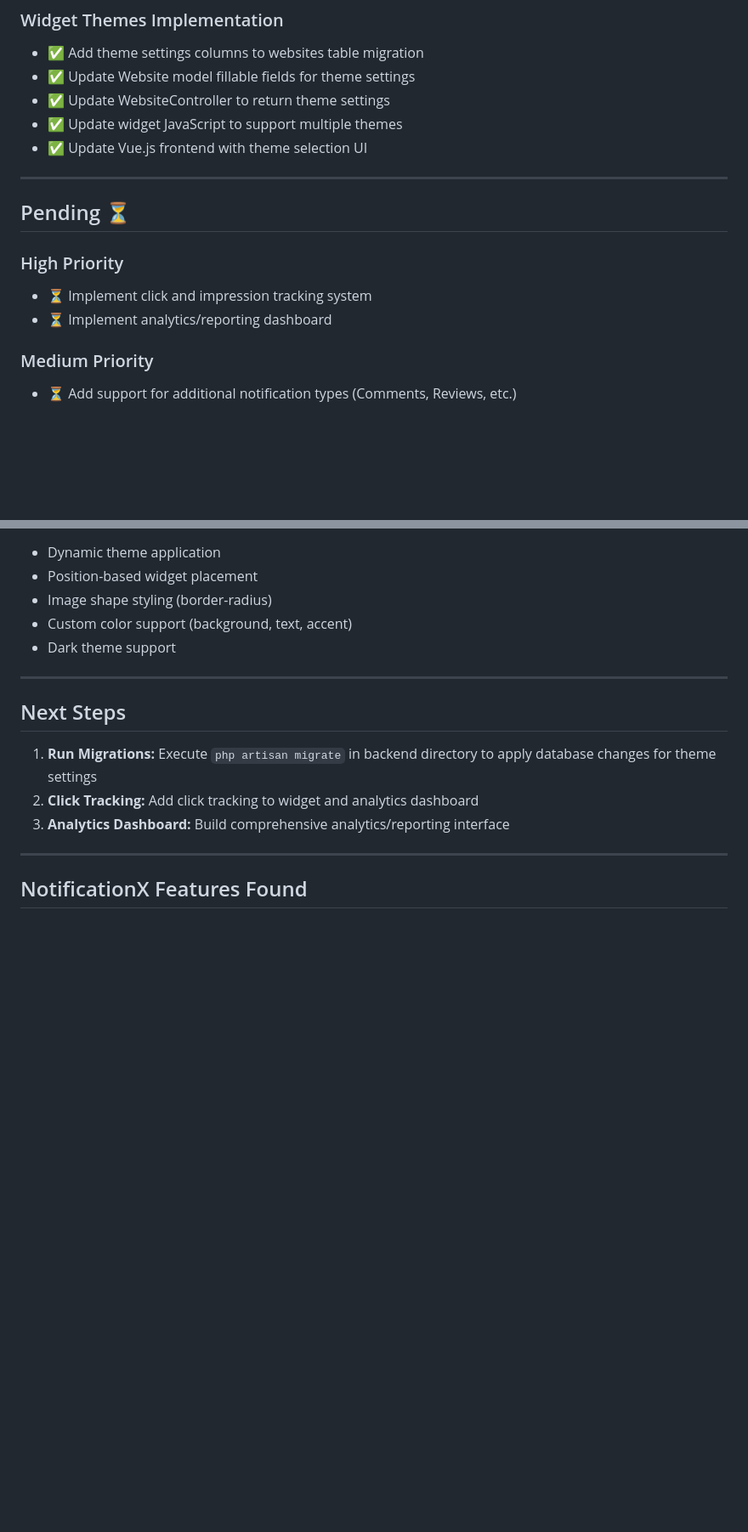
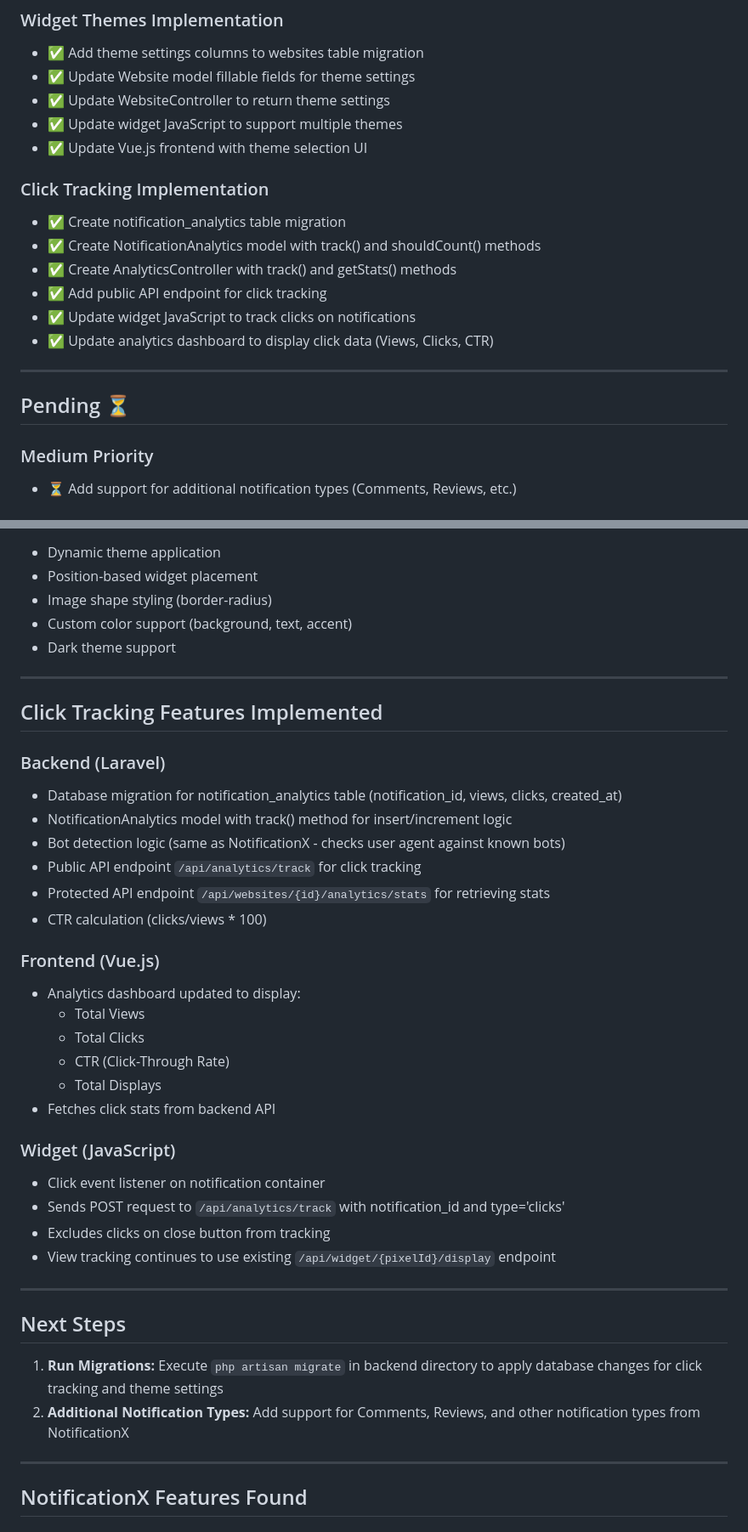
Before and after one commit to bijit027/social-pulse, a Markdown page: FEATURE_ROADMAP.md, 2 parts joined by grey strips. Shown at 85% size. GitHub-like rendering; blank space fills up the shorter version.

```diff
--- a/FEATURE_ROADMAP.md
+++ b/FEATURE_ROADMAP.md
@@ -39,13 +39,17 @@ This document tracks the progress of implementing NotificationX WordPress plugin
 - ✅ Update widget JavaScript to support multiple themes
 - ✅ Update Vue.js frontend with theme selection UI
 
+### Click Tracking Implementation
+- ✅ Create notification_analytics table migration
+- ✅ Create NotificationAnalytics model with track() and shouldCount() methods
+- ✅ Create AnalyticsController with track() and getStats() methods
+- ✅ Add public API endpoint for click tracking
+- ✅ Update widget JavaScript to track clicks on notifications
+- ✅ Update analytics dashboard to display click data (Views, Clicks, CTR)
+
 ---
 
 ## Pending ⏳
-
-### High Priority
-- ⏳ Implement click and impression tracking system
-- ⏳ Implement analytics/reporting dashboard
 
 ### Medium Priority
 - ⏳ Add support for additional notification types (Comments, Reviews, etc.)
@@ -101,11 +105,36 @@ This document tracks the progress of implementing NotificationX WordPress plugin
 
 ---
 
+## Click Tracking Features Implemented
+
+### Backend (Laravel)
+- Database migration for notification_analytics table (notification_id, views, clicks, created_at)
+- NotificationAnalytics model with track() method for insert/increment logic
+- Bot detection logic (same as NotificationX - checks user agent against known bots)
+- Public API endpoint `/api/analytics/track` for click tracking
+- Protected API endpoint `/api/websites/{id}/analytics/stats` for retrieving stats
+- CTR calculation (clicks/views * 100)
+
+### Frontend (Vue.js)
+- Analytics dashboard updated to display:
+  - Total Views
+  - Total Clicks
+  - CTR (Click-Through Rate)
+  - Total Displays
+- Fetches click stats from backend API
+
+### Widget (JavaScript)
+- Click event listener on notification container
+- Sends POST request to `/api/analytics/track` with notification_id and type='clicks'
+- Excludes clicks on close button from tracking
+- View tracking continues to use existing `/api/widget/{pixelId}/display` endpoint
+
+---
+
 ## Next Steps
 
-1. **Run Migrations:** Execute `php artisan migrate` in backend directory to apply database changes for theme settings
-2. **Click Tracking:** Add click tracking to widget and analytics dashboard
-3. **Analytics Dashboard:** Build comprehensive analytics/reporting interface
+1. **Run Migrations:** Execute `php artisan migrate` in backend directory to apply database changes for click tracking and theme settings
+2. **Additional Notification Types:** Add support for Comments, Reviews, and other notification types from NotificationX
 
 ---
 
```
Also changed, not shown: other parts of FEATURE_ROADMAP.md (+3 -3 lines), instruction3.md (added, +208 -0 lines).
